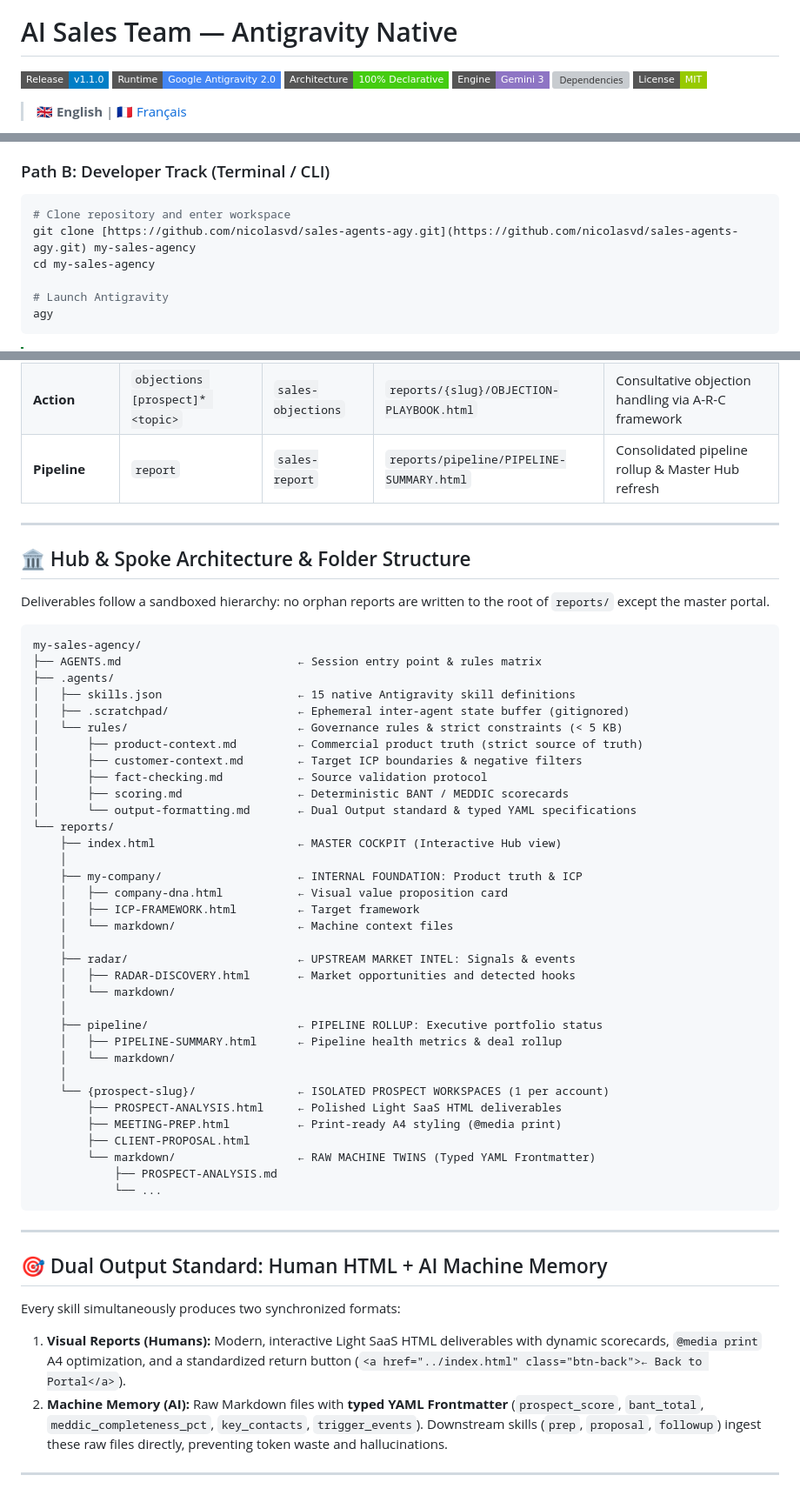
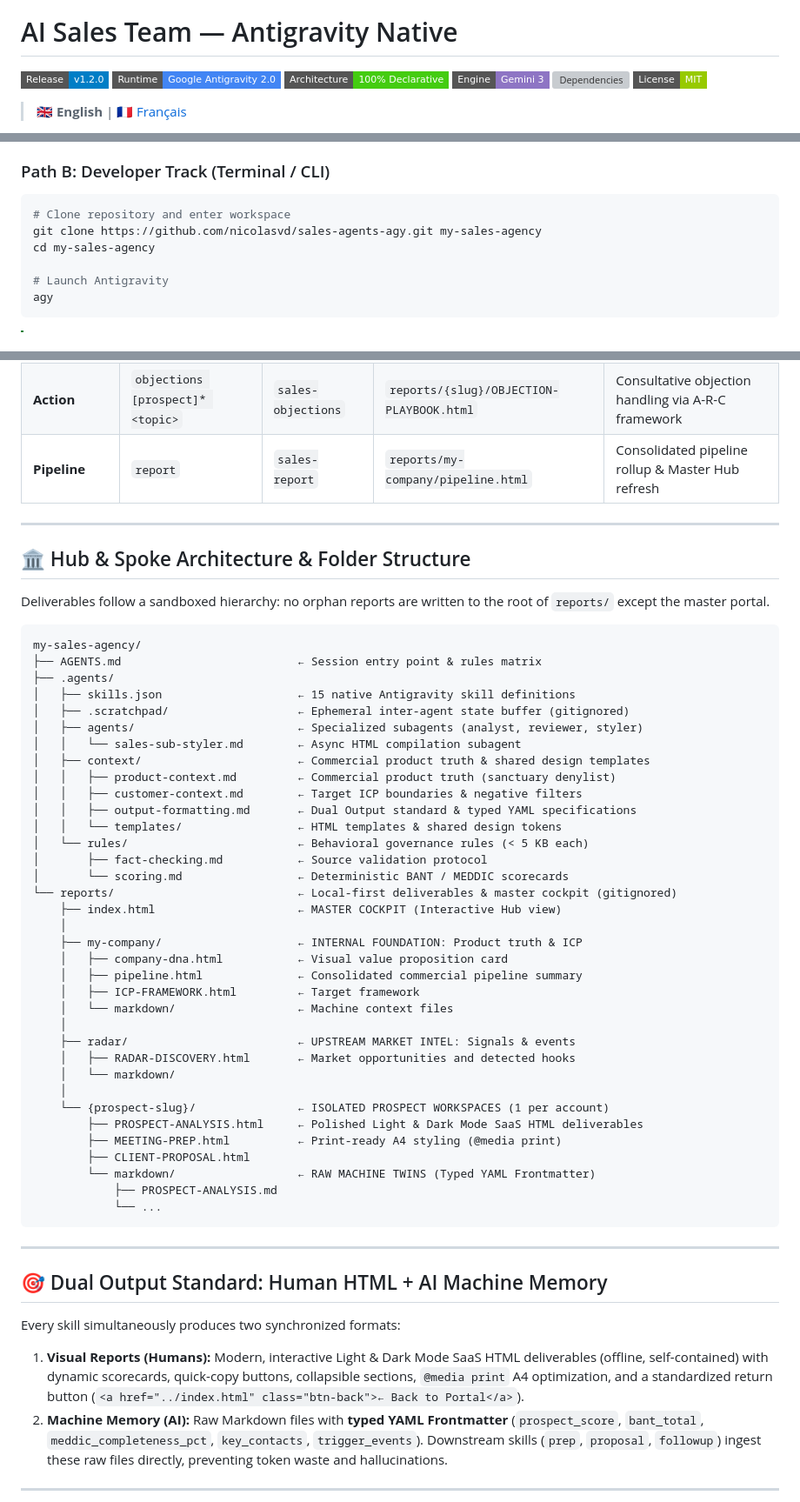
Before and after one commit to nicolasvd/sales-agents-agy, a Markdown page: README.md, 3 parts joined by grey strips. Shown at 87% size. Rendered like a GitHub page; badges without logos; grey boxes are pictures that could not be loaded.

````diff
--- a/README.md
+++ b/README.md
@@ -4,7 +4,7 @@
 
 # AI Sales Team — Antigravity Native
 
-[![Release](https://img.shields.io/badge/Release-v1.1.0-blue.svg?style=flat-square)](https://github.com/nicolasvd/sales-agents-agy/releases)
+[![Release](https://img.shields.io/badge/Release-v1.2.0-blue.svg?style=flat-square)](https://github.com/nicolasvd/sales-agents-agy/releases)
 [![Runtime](https://img.shields.io/badge/Runtime-Google%20Antigravity%202.0-4285F4.svg?style=flat-square)](https://antigravity.google)
 [![Architecture](https://img.shields.io/badge/Architecture-100%25%20Declarative-success.svg?style=flat-square)](#-hub--spoke-architecture--folder-structure)
 [![Engine](https://img.shields.io/badge/Engine-Gemini%203-8E75C4.svg?style=flat-square)](#)
@@ -40,7 +40,7 @@ Zero technical setup, terminal commands, or runtime environments (`npm`, `pip`,
 
 ```bash
 # Clone repository and enter workspace
-git clone [https://github.com/nicolasvd/sales-agents-agy.git](https://github.com/nicolasvd/sales-agents-agy.git) my-sales-agency
+git clone https://github.com/nicolasvd/sales-agents-agy.git my-sales-agency
 cd my-sales-agency
 
 # Launch Antigravity
@@ -75,7 +75,7 @@ The framework utilizes an intelligent context-resolution syntax `[prospect]*`:
 | **Action** | `followup [prospect]*` | `sales-followup`| `reports/{slug}/FOLLOWUP-SEQUENCE.html` | 5 high-value lifecycle follow-up cadences |
 | **Action** | `proposal [prospect]*` | `sales-proposal`| `reports/{slug}/CLIENT-PROPOSAL.html` | Value proposal & quantified Cost of Inaction (COI) |
 | **Action** | `objections [prospect]* <topic>` | `sales-objections` | `reports/{slug}/OBJECTION-PLAYBOOK.html` | Consultative objection handling via A-R-C framework |
-| **Pipeline** | `report` | `sales-report` | `reports/pipeline/PIPELINE-SUMMARY.html` | Consolidated pipeline rollup & Master Hub refresh |
+| **Pipeline** | `report` | `sales-report` | `reports/my-company/pipeline.html` | Consolidated pipeline rollup & Master Hub refresh |
 
 ---
 
@@ -89,17 +89,22 @@ my-sales-agency/
 ├── .agents/
 │   ├── skills.json                    ← 15 native Antigravity skill definitions
 │   ├── .scratchpad/                   ← Ephemeral inter-agent state buffer (gitignored)
-│   └── rules/                         ← Governance rules & strict constraints (< 5 KB)
-│       ├── product-context.md         ← Commercial product truth (strict source of truth)
-│       ├── customer-context.md        ← Target ICP boundaries & negative filters
+│   ├── agents/                        ← Specialized subagents (analyst, reviewer, styler)
+│   │   └── sales-sub-styler.md        ← Async HTML compilation subagent
+│   ├── context/                       ← Commercial product truth & shared design templates
+│   │   ├── product-context.md         ← Commercial product truth (sanctuary denylist)
+│   │   ├── customer-context.md        ← Target ICP boundaries & negative filters
+│   │   ├── output-formatting.md       ← Dual Output standard & typed YAML specifications
+│   │   └── templates/                 ← HTML templates & shared design tokens
+│   └── rules/                         ← Behavioral governance rules (< 5 KB each)
 │       ├── fact-checking.md           ← Source validation protocol
-│       ├── scoring.md                 ← Deterministic BANT / MEDDIC scorecards
-│       └── output-formatting.md       ← Dual Output standard & typed YAML specifications
-└── reports/
+│       └── scoring.md                 ← Deterministic BANT / MEDDIC scorecards
+└── reports/                           ← Local-first deliverables & master cockpit (gitignored)
     ├── index.html                     ← MASTER COCKPIT (Interactive Hub view)
     │
     ├── my-company/                    ← INTERNAL FOUNDATION: Product truth & ICP
     │   ├── company-dna.html           ← Visual value proposition card
+    │   ├── pipeline.html              ← Consolidated commercial pipeline summary
     │   ├── ICP-FRAMEWORK.html         ← Target framework
     │   └── markdown/                  ← Machine context files
     │
@@ -107,12 +112,8 @@ my-sales-agency/
     │   ├── RADAR-DISCOVERY.html       ← Market opportunities and detected hooks
     │   └── markdown/
     │
-    ├── pipeline/                      ← PIPELINE ROLLUP: Executive portfolio status
-    │   ├── PIPELINE-SUMMARY.html      ← Pipeline health metrics & deal rollup
-    │   └── markdown/
-    │
     └── {prospect-slug}/               ← ISOLATED PROSPECT WORKSPACES (1 per account)
-        ├── PROSPECT-ANALYSIS.html     ← Polished Light SaaS HTML deliverables
+        ├── PROSPECT-ANALYSIS.html     ← Polished Light & Dark Mode SaaS HTML deliverables
         ├── MEETING-PREP.html          ← Print-ready A4 styling (@media print)
         ├── CLIENT-PROPOSAL.html
         └── markdown/                  ← RAW MACHINE TWINS (Typed YAML Frontmatter)
@@ -125,7 +126,7 @@ my-sales-agency/
 ## 🎯 Dual Output Standard: Human HTML + AI Machine Memory
 
 Every skill simultaneously produces two synchronized formats:
-1. **Visual Reports (Humans):** Modern, interactive Light SaaS HTML deliverables with dynamic scorecards, `@media print` A4 optimization, and a standardized return button (`<a href="../index.html" class="btn-back">← Back to Portal</a>`).
+1. **Visual Reports (Humans):** Modern, interactive Light & Dark Mode SaaS HTML deliverables (offline, self-contained) with dynamic scorecards, quick-copy buttons, collapsible sections, `@media print` A4 optimization, and a standardized return button (`<a href="../index.html" class="btn-back">← Back to Portal</a>`).
 2. **Machine Memory (AI):** Raw Markdown files with **typed YAML Frontmatter** (`prospect_score`, `bant_total`, `meddic_completeness_pct`, `key_contacts`, `trigger_events`). Downstream skills (`prep`, `proposal`, `followup`) ingest these raw files directly, preventing token waste and hallucinations.
 
 ---
````
Also changed, not shown: README.fr.md (+18 -17 lines).
